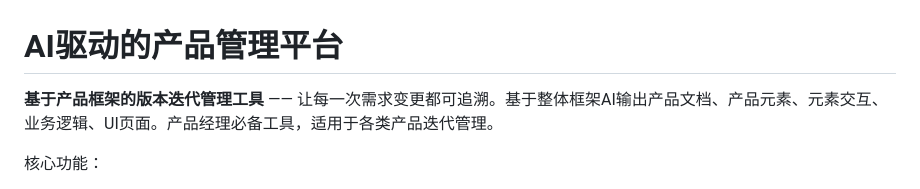
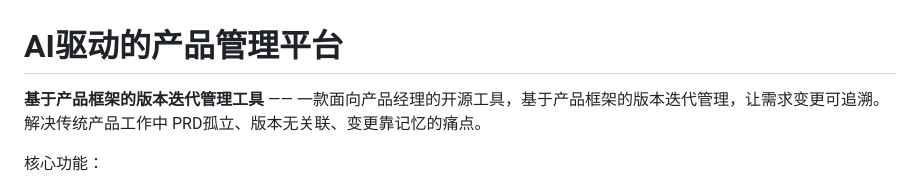
Before and after one commit to liu950912/product-frame-ai, a Markdown page: README.md, the part around the change. Rendered like a GitHub page.

```diff
--- a/README.md
+++ b/README.md
@@ -1,6 +1,6 @@
 # AI驱动的产品管理平台
 
-**基于产品框架的版本迭代管理工具** —— 让每一次需求变更都可追溯。基于整体框架AI输出产品文档、产品元素、元素交互、业务逻辑、UI页面。产品经理必备工具，适用于各类产品迭代管理。
+**基于产品框架的版本迭代管理工具** —— 一款面向产品经理的开源工具，基于产品框架的版本迭代管理，让需求变更可追溯。解决传统产品工作中 PRD孤立、版本无关联、变更靠记忆的痛点。
 
 核心功能：
   - 产品框架管理：项目→版本→端→模块→页面→元素，结构化组织产品
```
